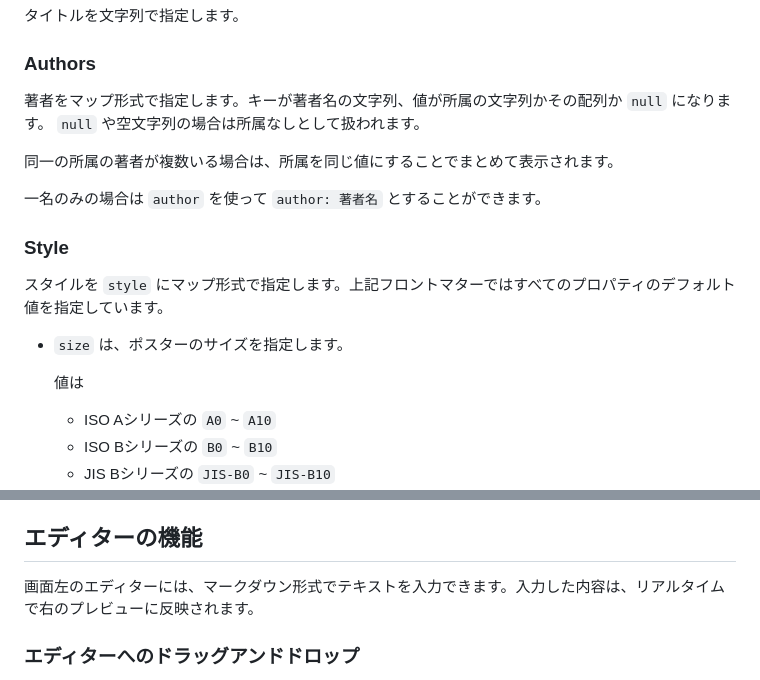
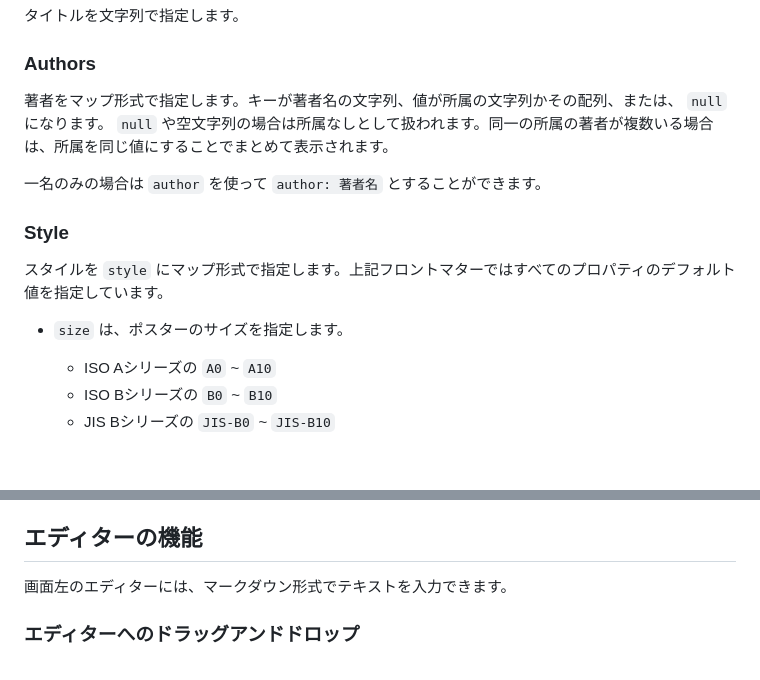
Before and after one commit to N-ha-1050/poster-editor, a Markdown page: public/sample.md, 2 parts joined by grey strips. Rendered like a GitHub page; blank space fills up the shorter version.

Commit message:
📝 サンプルポスターのマークダウンファイルを修正

```diff
--- a/public/sample.md
+++ b/public/sample.md
@@ -37,9 +37,7 @@ style:
 
 ### Authors
 
-著者をマップ形式で指定します。キーが著者名の文字列、値が所属の文字列かその配列か `null` になります。 `null` や空文字列の場合は所属なしとして扱われます。
-
-同一の所属の著者が複数いる場合は、所属を同じ値にすることでまとめて表示されます。
+著者をマップ形式で指定します。キーが著者名の文字列、値が所属の文字列かその配列、または、 `null` になります。 `null` や空文字列の場合は所属なしとして扱われます。同一の所属の著者が複数いる場合は、所属を同じ値にすることでまとめて表示されます。
 
 一名のみの場合は `author` を使って `author: 著者名` とすることができます。
 
@@ -48,8 +46,6 @@ style:
 スタイルを `style` にマップ形式で指定します。上記フロントマターではすべてのプロパティのデフォルト値を指定しています。
 
 - `size` は、ポスターのサイズを指定します。
-
-  値は
 
   - ISO Aシリーズの `A0` ~ `A10`
   - ISO Bシリーズの `B0` ~ `B10`
@@ -64,7 +60,7 @@ style:
 
 ## エディターの機能
 
-画面左のエディターには、マークダウン形式でテキストを入力できます。入力した内容は、リアルタイムで右のプレビューに反映されます。
+画面左のエディターには、マークダウン形式でテキストを入力できます。
 
 ### エディターへのドラッグアンドドロップ
 
```
